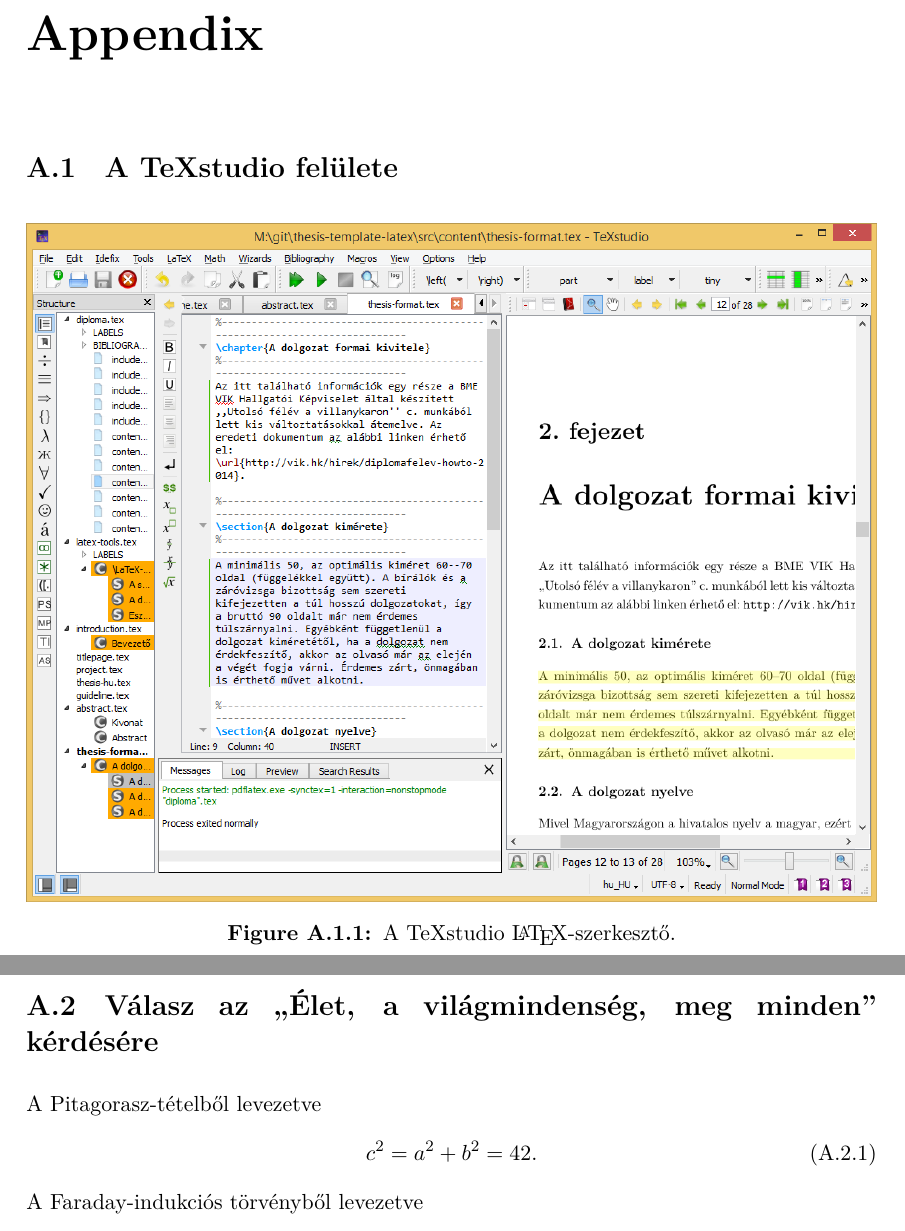
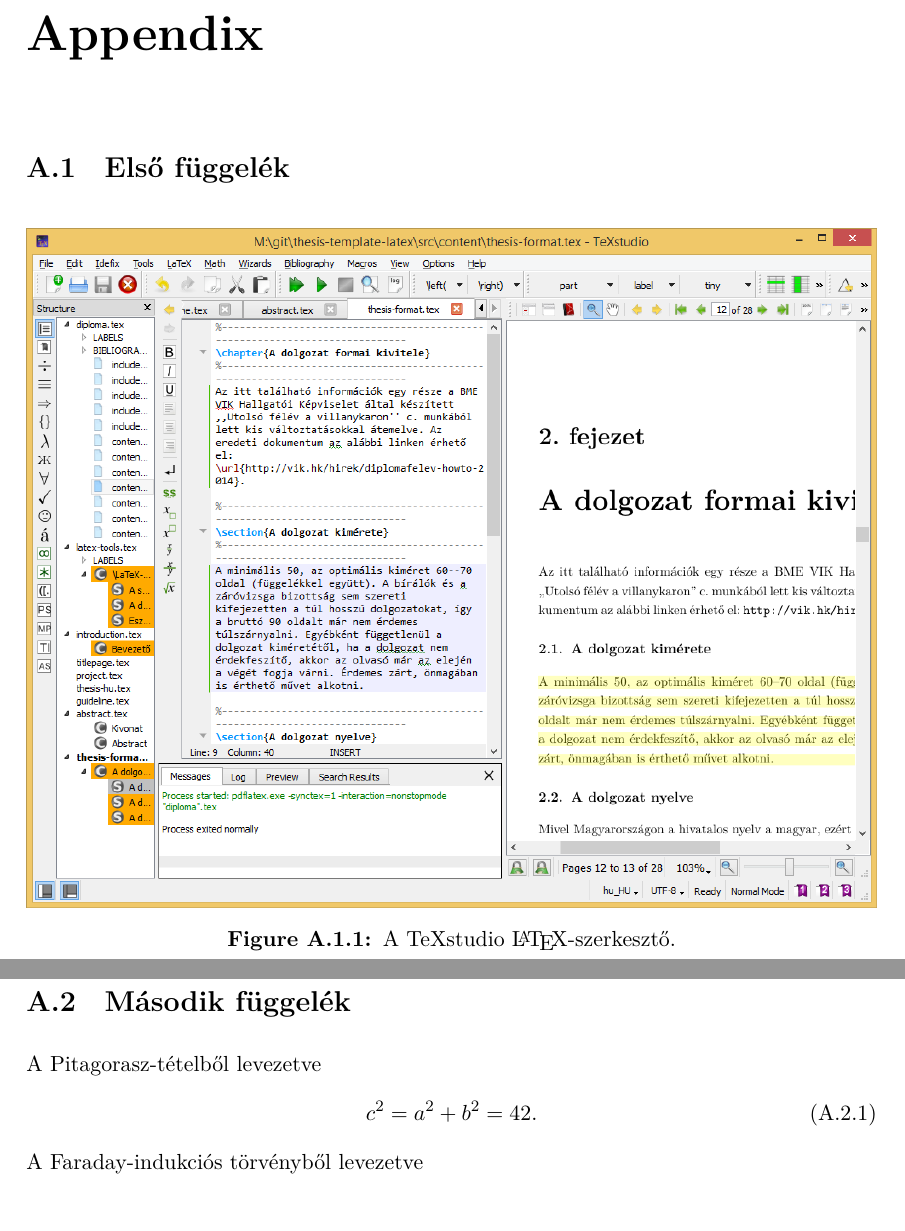
Before and after one commit to nemkin/quantum-walk, a LaTeX thesis (docs/thesis.tex, which reads docs/content/10_end/appendices.tex): two parts of pages 13 and 14 of 14, joined at a grey line, cut so that both start at the same text. Compiled offline with XeLaTeX.

Commit message:
move stuff around

```diff
--- a/docs/content/appendices.tex
+++ b/docs/content/10_end/appendices.tex
@@ -9,9 +9,8 @@
 \numberwithin{lstlisting}{section}
 %\numberwithin{tabular}{section}
 
-%----------------------------------------------------------------------------
-\section{A TeXstudio felülete}
-%----------------------------------------------------------------------------
+
+\section{Első függelék}
 \begin{figure}[!ht]
 \centering
 \includegraphics[width=150mm, keepaspectratio]{figures/TeXstudio.png}
@@ -21,5 +22,5 @@
 %----------------------------------------------------------------------------
-\clearpage\section{Válasz az ,,Élet, a világmindenség, meg minden'' kérdésére}
+\section{Második függelék}
 %----------------------------------------------------------------------------
 A Pitagorasz-tételből levezetve
 \begin{align}
--- a/docs/thesis.tex
+++ b/docs/thesis.tex
@@ -45,6 +43,6 @@
 \bibliography{bib/mybib}
 
 % Appendices
-\include{content/appendices}
+\include{content/10_end/appendices}
 
 \end{document}
```
Also changed, not shown: docs/content/01_begin/abstract.tex (renamed from docs/content/abstract.tex), docs/content/01_begin/introduction.tex (renamed from docs/content/introduction.tex), docs/content/02_math/egyenletek.tex (renamed from docs/content/egyenletek.tex), docs/content/10_end/acknowledgement.tex (renamed from docs/content/acknowledgement.tex), docs/thesis.pdf, docs/content/10_end/appendices.tex (2 more changed lines), docs/thesis.tex (10 more changed lines).
